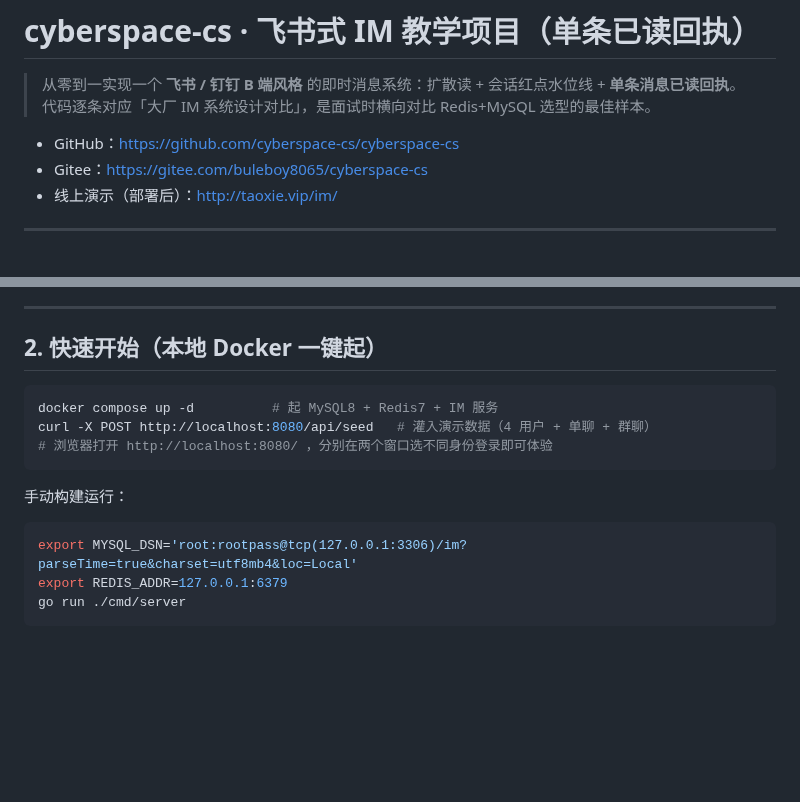
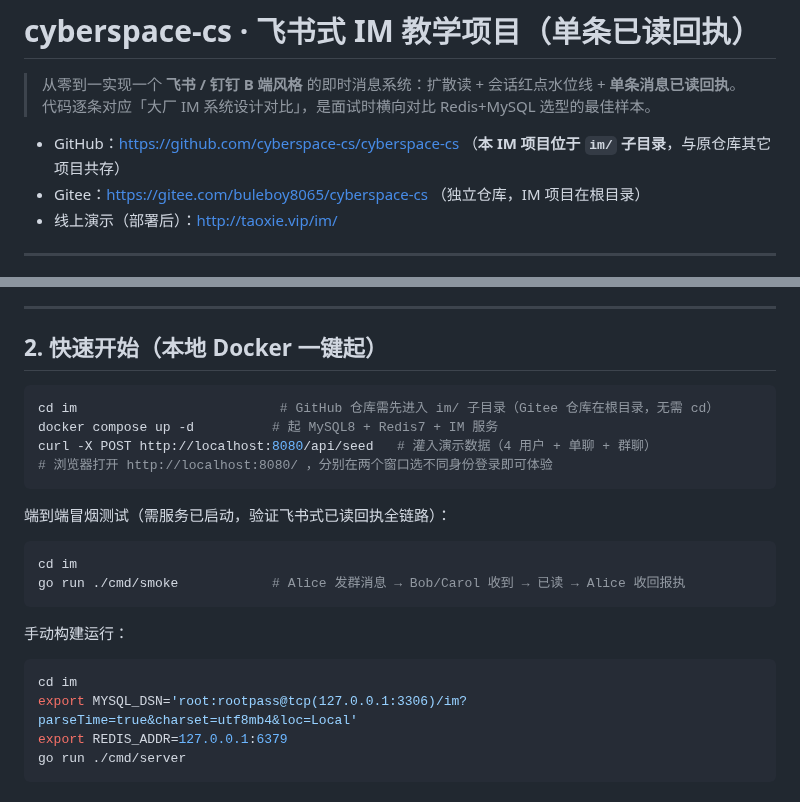
Before and after one commit to cyberspace-cs/cyberspace-cs, a Markdown page: im/README.md, 2 parts joined by grey strips. Drawn GitHub-style; blank space fills up the shorter version.

Commit message:
docs: 说明 GitHub 仓库 im/ 子目录布局与端到端冒烟测试用法

````diff
--- a/im/README.md
+++ b/im/README.md
@@ -3,8 +3,8 @@
 > 从零到一实现一个 **飞书 / 钉钉 B 端风格** 的即时消息系统：扩散读 + 会话红点水位线 + **单条消息已读回执**。
 > 代码逐条对应「大厂 IM 系统设计对比」，是面试时横向对比 Redis+MySQL 选型的最佳样本。
 
-- GitHub：https://github.com/cyberspace-cs/cyberspace-cs
-- Gitee：https://gitee.com/buleboy8065/cyberspace-cs
+- GitHub：https://github.com/cyberspace-cs/cyberspace-cs （**本 IM 项目位于 `im/` 子目录**，与原仓库其它项目共存）
+- Gitee：https://gitee.com/buleboy8065/cyberspace-cs （独立仓库，IM 项目在根目录）
 - 线上演示（部署后）：http://taoxie.vip/im/
 
 ---
@@ -28,14 +28,23 @@
 ## 2. 快速开始（本地 Docker 一键起）
 
 ```bash
+cd im                          # GitHub 仓库需先进入 im/ 子目录（Gitee 仓库在根目录，无需 cd）
 docker compose up -d          # 起 MySQL8 + Redis7 + IM 服务
 curl -X POST http://localhost:8080/api/seed   # 灌入演示数据（4 用户 + 单聊 + 群聊）
 # 浏览器打开 http://localhost:8080/ ，分别在两个窗口选不同身份登录即可体验
 ```
 
+端到端冒烟测试（需服务已启动，验证飞书式已读回执全链路）：
+
+```bash
+cd im
+go run ./cmd/smoke            # Alice 发群消息 → Bob/Carol 收到 → 已读 → Alice 收回报执
+```
+
 手动构建运行：
 
 ```bash
+cd im
 export MYSQL_DSN='root:rootpass@tcp(127.0.0.1:3306)/im?parseTime=true&charset=utf8mb4&loc=Local'
 export REDIS_ADDR=127.0.0.1:6379
 go run ./cmd/server
````
